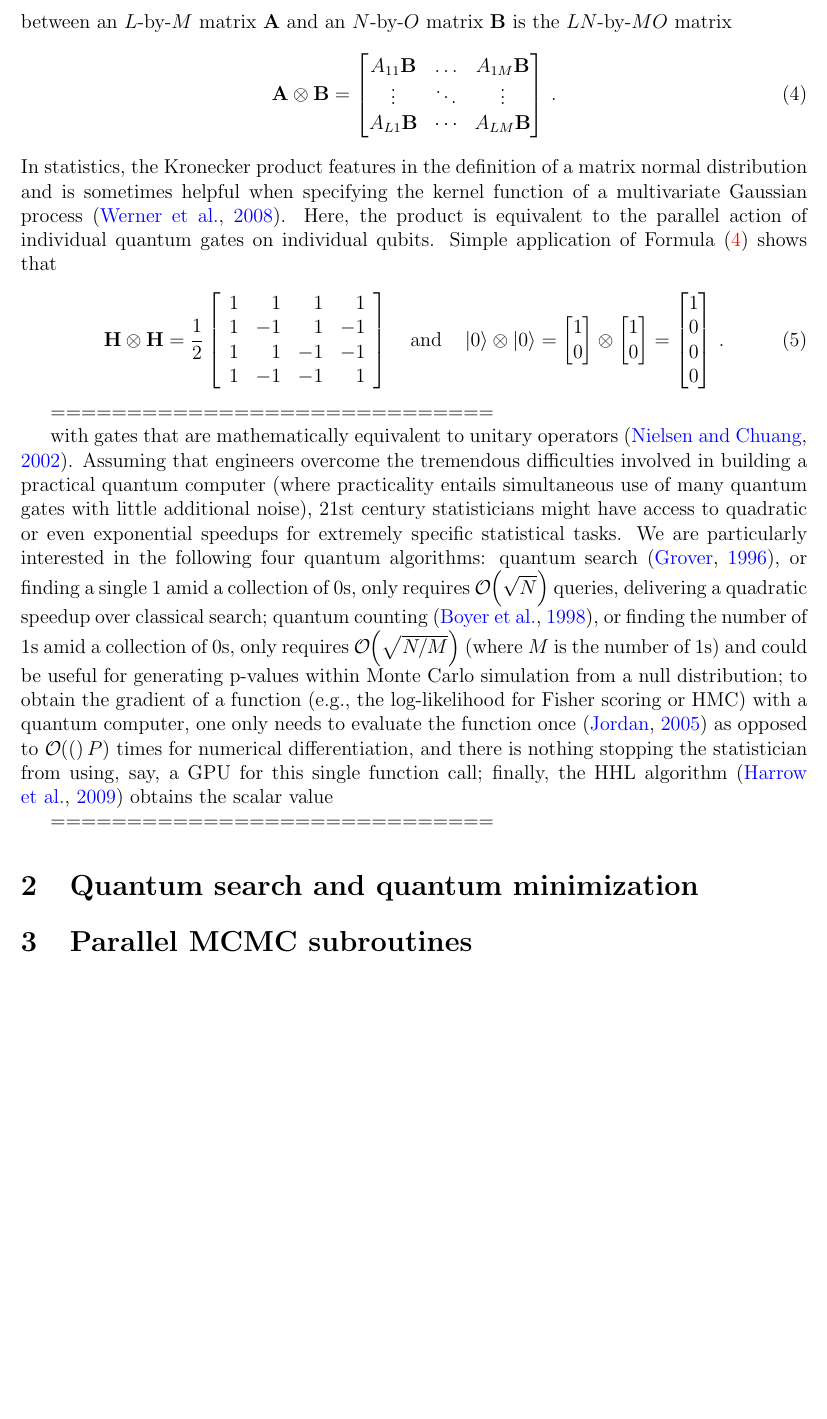
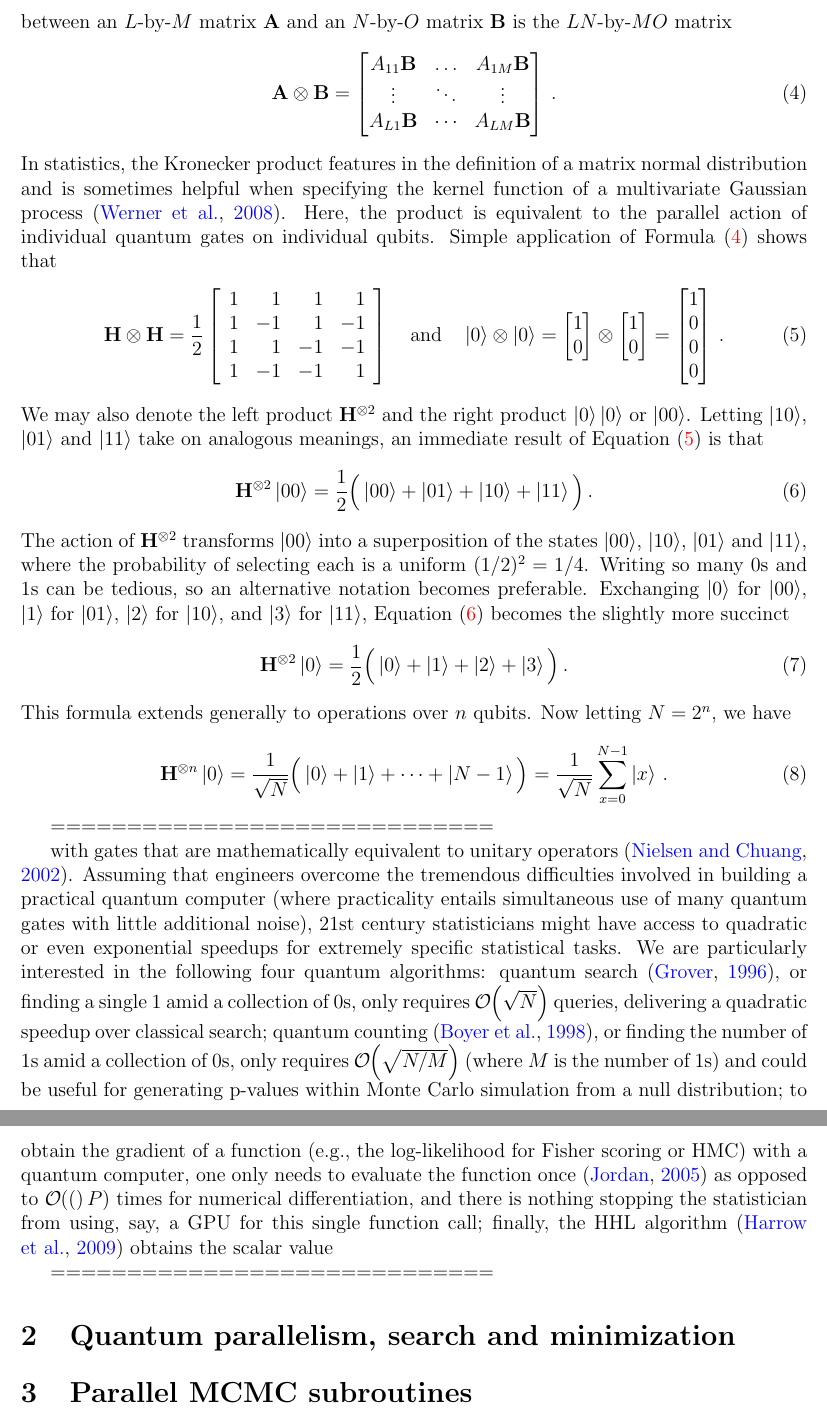
Before and after one commit to andrewjholbrook/qpMCMC, a LaTeX paper (main.tex): part of page 4 of 6 before the commit and two parts of pages 4 and 5 of 7 after it, the two joined at a grey line, cut so that both start at the same text, the shorter picture padded with empty space. Compiled offline with pdfLaTeX.

Commit message:
n qubit superposition

```diff
--- a/main.tex
+++ b/main.tex
@@ -265,7 +265,7 @@ A_{L1}\B & \cdots & A_{LM}  \B
 \end{bmatrix} \, .
 \end{align}
 In statistics, the Kronecker product features in the definition of a matrix normal distribution and is sometimes helpful when specifying the kernel function of a multivariate Gaussian process \citep{werner2008estimation}. Here, the product is equivalent to the parallel action of individual quantum gates on individual qubits.  Simple application of Formula \eqref{eq:kron} shows that
-\begin{align}
+\begin{align}\label{eq:twoqubits}
 \H \otimes \H = \frac{1}{2} \left[\begin{array}{rrrr}
 1 & 1 & 1 & 1 \\
 1 &  -1& 1 & -1 \\
@@ -279,6 +279,18 @@ In statistics, the Kronecker product features in the definition of a matrix norm
 1 \\ 0 \\ 0 \\ 0
 \end{bmatrix} \, .
 \end{align}
+We may also denote the left product $\H^{\otimes2}$ and the right product $\ket{0}\ket{0}$ or $\ket{00}$. Letting $\ket{10}$, $\ket{01}$ and $\ket{11}$ take on analogous meanings, an immediate result of Equation \eqref{eq:twoqubits} is that
+\begin{align}\label{eq:twodmult}
+\H^{\otimes2} \ket{00} = \frac{1}{2}\Big(\ket{00} + \ket{01} + \ket{10} + \ket{11}\Big) \, .
+\end{align}
+The action of $\H^{\otimes2}$ transforms $\ket{00}$ into a superposition of the states $\ket{00}$, $\ket{10}$, $\ket{01}$ and $\ket{11}$, where the probability of selecting each is a uniform $(1/2)^2=1/4$. Writing so many $0$s and $1$s can be tedious, so an alternative notation becomes preferable. Exchanging $\ket{0}$ for $\ket{00}$, $\ket{1}$ for $\ket{01}$, $\ket{2}$ for $\ket{10}$, and $\ket{3}$ for $\ket{11}$, Equation \eqref{eq:twodmult} becomes the slightly more succinct
+\begin{align}
+\H^{\otimes2} \ket{0} = \frac{1}{2}\Big(\ket{0} + \ket{1} + \ket{2} + \ket{3}\Big) \, .
+\end{align}
+This formula extends generally to operations over $n$ qubits.  Now letting $N=2^n$, we have
+\begin{align}
+\H^{\otimes n} \ket{0} = \frac{1}{\sqrt{N}}\Big(\ket{0} + \ket{1} + \dots + \ket{N-1}\Big) =  \frac{1}{\sqrt{N}} \sum_{x=0}^{N-1} \ket{x} \, .
+\end{align}
 
 =============================
 
@@ -286,7 +298,7 @@ In statistics, the Kronecker product features in the definition of a matrix norm
 
 =============================
 
-\section{Quantum search and quantum minimization}
+\section{Quantum parallelism, search and minimization}
 
 
 \section{Parallel MCMC subroutines}
```
